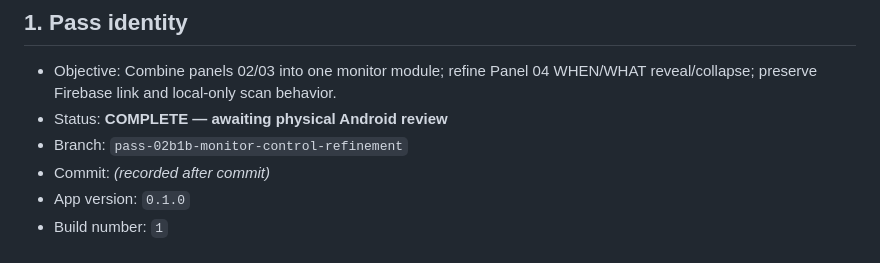
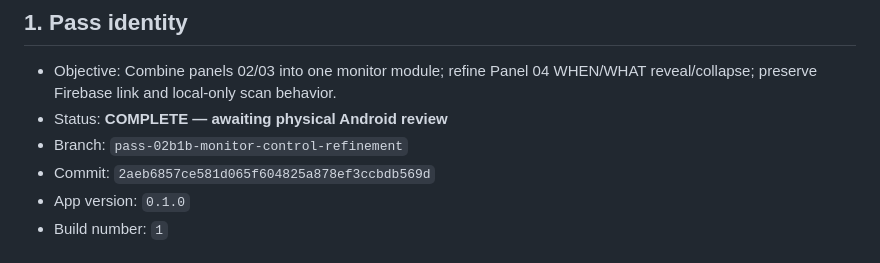
Before and after one commit to JonathanEdwardLee/the-local-agora, a Markdown page: docs/pass_handoffs/PASS_02B1B_COUNCIL_HANDOFF.md, the part around the change. Drawn GitHub-style.

Commit message:
Record Pass 02B.1B handoff commit hash.
Co-authored-by: Cursor <cursoragent@cursor.com>

```diff
--- a/docs/pass_handoffs/PASS_02B1B_COUNCIL_HANDOFF.md
+++ b/docs/pass_handoffs/PASS_02B1B_COUNCIL_HANDOFF.md
@@ -4,7 +4,7 @@
 - Objective: Combine panels 02/03 into one monitor module; refine Panel 04 WHEN/WHAT reveal/collapse; preserve Firebase link and local-only scan behavior.
 - Status: **COMPLETE — awaiting physical Android review**
 - Branch: `pass-02b1b-monitor-control-refinement`
-- Commit: *(recorded after commit)*
+- Commit: `2aeb6857ce581d065f604825a878ef3ccbdb569d`
 - App version: `0.1.0`
 - Build number: `1`
 
```
